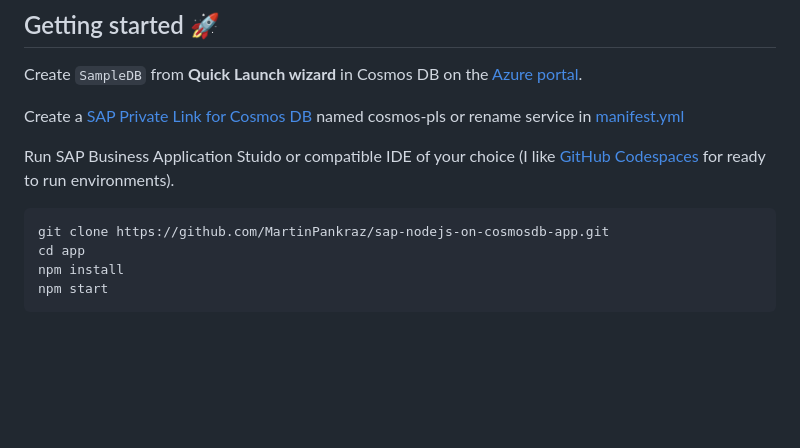
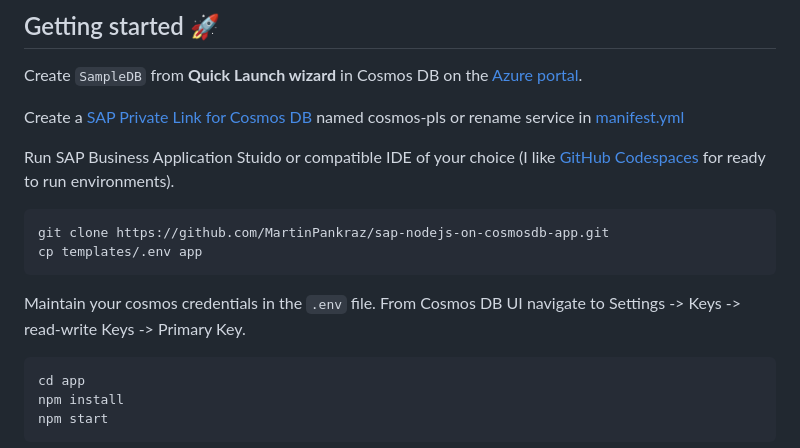
Before and after one commit to MartinPankraz/sap-nodejs-on-cosmosdb-app, a Markdown page: README.md, the part around the change. GitHub-like rendering; blank space fills up the shorter version.

Commit message:
cred maintain note

````diff
--- a/README.md
+++ b/README.md
@@ -14,6 +14,12 @@ Run SAP Business Application Stuido or compatible IDE of your choice (I like [Gi
 
 ```cmd
 git clone https://github.com/MartinPankraz/sap-nodejs-on-cosmosdb-app.git
+cp templates/.env app
+```
+
+Maintain your cosmos credentials in the `.env` file. From Cosmos DB UI navigate to Settings -> Keys -> read-write Keys -> Primary Key.
+
+```cmd
 cd app
 npm install
 npm start
````
